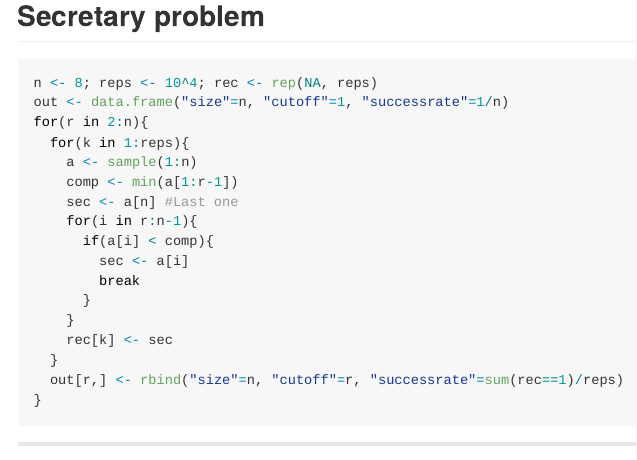
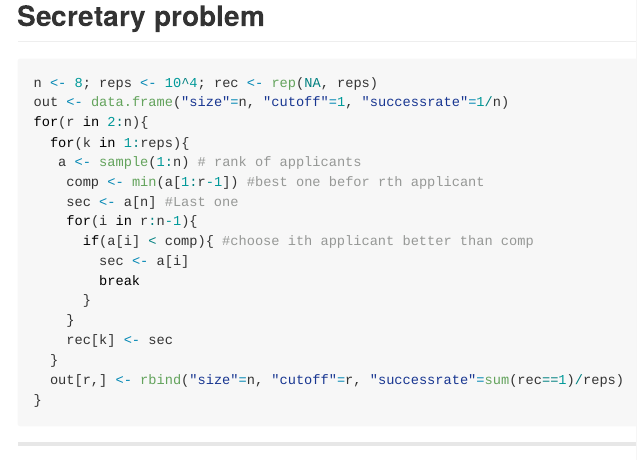
Before and after one commit to JohnsonHsieh/DSR_workshop, an R Markdown document (index.Rmd): the page in a window 1100 px wide, from 1860 px down. The pictures show the output file index.md that the author committed with the source, drawn offline in the style of GitHub.

Commit message:
publishing deck

```diff
--- a/index.Rmd
+++ b/index.Rmd
@@ -82,11 +82,11 @@ n <- 8; reps <- 10^4; rec <- rep(NA, reps)
 out <- data.frame("size"=n, "cutoff"=1, "successrate"=1/n)
 for(r in 2:n){
   for(k in 1:reps){
-    a <- sample(1:n)
-    comp <- min(a[1:r-1])
+   a <- sample(1:n) # rank of applicants
+    comp <- min(a[1:r-1]) #best one befor rth applicant
     sec <- a[n] #Last one
     for(i in r:n-1){
-      if(a[i] < comp){
+      if(a[i] < comp){ #choose ith applicant better than comp
         sec <- a[i]
         break
       }
```
Also changed, not shown: cache/unnamed-chunk-2_0ab4861d7b1fe4b1fccff58622f28402.RData (added), cache/unnamed-chunk-2_17a031c7f6b9db6def4cf1089cc585b2.RData (deleted), index.html, index.md, 4 other files.
